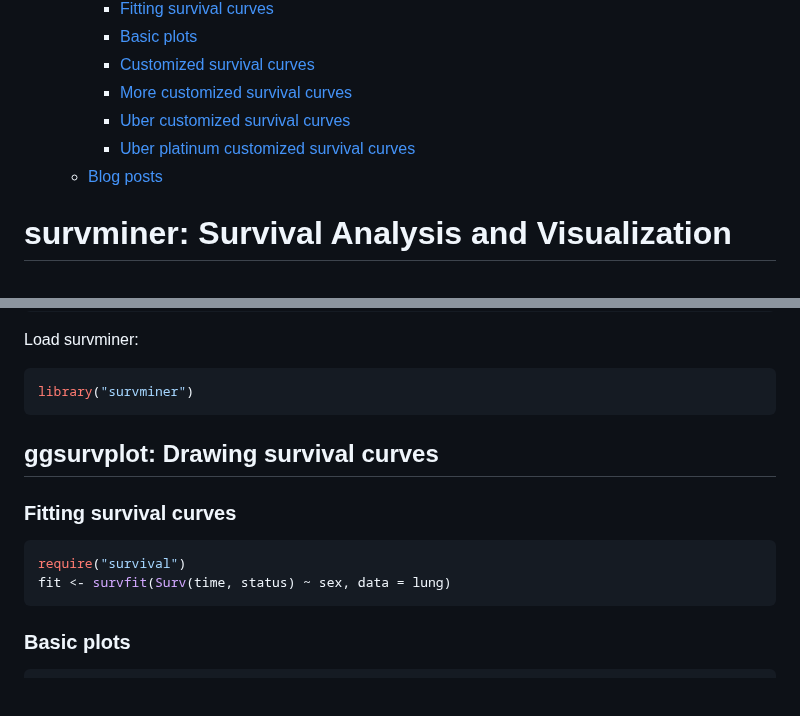
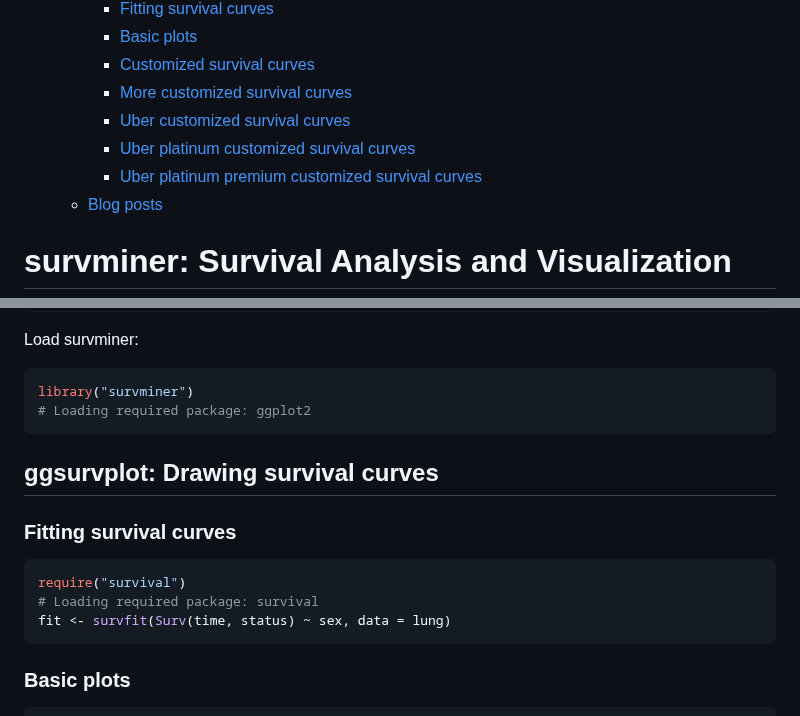
Before and after one commit to kassambara/survminer, a Markdown page: README.md, 2 parts joined by grey strips. Rendered like a GitHub page; blank space fills up the shorter version.

````diff
--- a/README.md
+++ b/README.md
@@ -12,6 +12,7 @@
         -   [More customized survival curves](#more-customized-survival-curves)
         -   [Uber customized survival curves](#uber-customized-survival-curves)
         -   [Uber platinum customized survival curves](#uber-platinum-customized-survival-curves)
+        -   [Uber platinum premium customized survival curves](#uber-platinum-premium-customized-survival-curves)
     -   [Blog posts](#blog-posts)
 
 survminer: Survival Analysis and Visualization
@@ -47,6 +48,7 @@ Load survminer:
 
 ``` r
 library("survminer")
+# Loading required package: ggplot2
 ```
 
 ggsurvplot: Drawing survival curves
@@ -56,6 +58,7 @@ ggsurvplot: Drawing survival curves
 
 ``` r
 require("survival")
+# Loading required package: survival
 fit <- survfit(Surv(time, status) ~ sex, data = lung)
 ```
 
````
Also changed, not shown: other parts of README.md (+41 -0 lines), NEWS.md (+3 -2 lines), README-ggplot2-uber-platinium-premium-customized-survival-plot-1.png (added), 3 other files.
